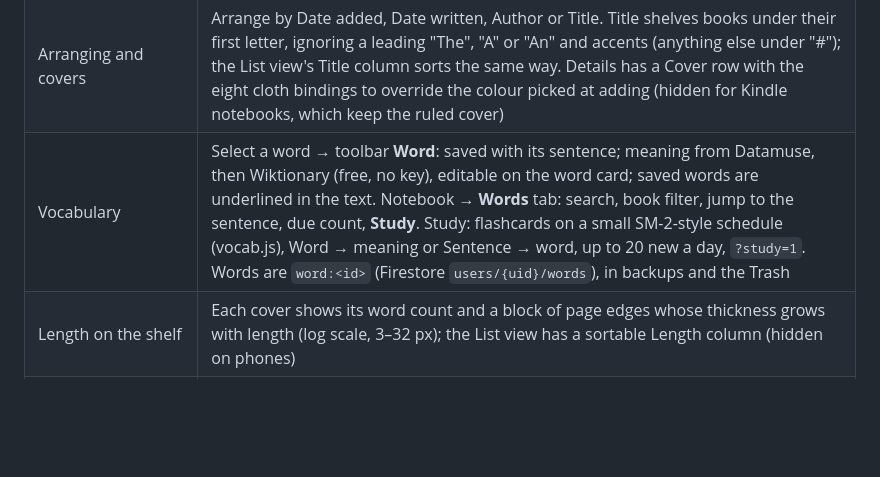
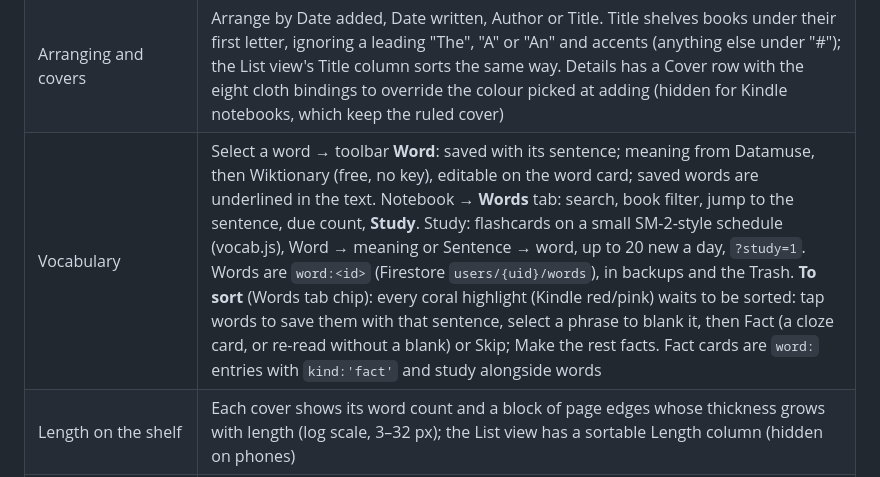
Before and after one commit to ngnnah/own-shelf, a Markdown page: HANDOFF.md, the part around the change. Drawn GitHub-style; blank space fills up the shorter version.

Commit message:
Handoff: To sort and fact cards
Co-Authored-By: Claude Opus 5.5 <noreply@anthropic.com>

```diff
--- a/HANDOFF.md
+++ b/HANDOFF.md
@@ -23,7 +23,7 @@ A personal reading app: a bookshelf of PDFs, pasted articles and web pages, read
 | Finishing a book | Counts only when the end is on screen after real reading time: 30% of the estimated minutes, at least 20 s, accrued while the page is visible and you've interacted in the last 90 s. The cover shows "✓ Finished" (the cover ribbon is gone; ribbon now only marks reading position). Details always shows the state with a manual override: "Reading · N% / Mark as finished" or "✓ Finished / Mark as reading". Mark as reading resets progress to the sections reached and the reading time, so finishing on its own needs fresh reading. The 30% rule applies to Kindle notebooks too (Nhat's call, 2026-10-20) |
 | Kindle notebooks | Done and browser-tested. A Kindle "Notebook Export" .html becomes a book of its highlights: parts as sections, chapters as subheadings, each passage highlighted in its Kindle color (yellow → Sunny; orange, pink, red → Coral; blue, purple → Sky; green, aqua → Mint), notes on their highlights, bookmarks skipped, page/location not shown. On the shelf it has a ruled-paper notebook cover (margin line, punched holes, no label) so it reads as notes, not the full text; the List view's swatch is ruled too. Kindle books are recognised by their id (`k` + one hash, see `isKindleId`), so books imported before the cover existed get it too. A newer export of the same book merges into it (spec: `docs/superpowers/specs/2026-10-20-kindle-notebook-import-design.md`). The Add dialog and drop-anywhere take several files at once (any type) and add them without the review step |
 | Arranging and covers | Arrange by Date added, Date written, Author or Title. Title shelves books under their first letter, ignoring a leading "The", "A" or "An" and accents (anything else under "#"); the List view's Title column sorts the same way. Details has a Cover row with the eight cloth bindings to override the colour picked at adding (hidden for Kindle notebooks, which keep the ruled cover) |
-| Vocabulary | Select a word → toolbar **Word**: saved with its sentence; meaning from Datamuse, then Wiktionary (free, no key), editable on the word card; saved words are underlined in the text. Notebook → **Words** tab: search, book filter, jump to the sentence, due count, **Study**. Study: flashcards on a small SM-2-style schedule (vocab.js), Word → meaning or Sentence → word, up to 20 new a day, `?study=1`. Words are `word:<id>` (Firestore `users/{uid}/words`), in backups and the Trash |
+| Vocabulary | Select a word → toolbar **Word**: saved with its sentence; meaning from Datamuse, then Wiktionary (free, no key), editable on the word card; saved words are underlined in the text. Notebook → **Words** tab: search, book filter, jump to the sentence, due count, **Study**. Study: flashcards on a small SM-2-style schedule (vocab.js), Word → meaning or Sentence → word, up to 20 new a day, `?study=1`. Words are `word:<id>` (Firestore `users/{uid}/words`), in backups and the Trash. **To sort** (Words tab chip): every coral highlight (Kindle red/pink) waits to be sorted: tap words to save them with that sentence, select a phrase to blank it, then Fact (a cloze card, or re-read without a blank) or Skip; Make the rest facts. Fact cards are `word:` entries with `kind:'fact'` and study alongside words |
 | Length on the shelf | Each cover shows its word count and a block of page edges whose thickness grows with length (log scale, 3–32 px); the List view has a sortable Length column (hidden on phones) |
 | Taglines | "Knowledge is power. Wisdom in the margins." together under "Your shelf" (every screen size); "Knowledge is power." under the wordmark on sign-in; "Wisdom in the margins." on sign-in, as the Notebook subtitle and in the metadata |
 | own-shelf rebrand | Done: icons (`npm run icons` from `design/`), theme, shelf, sign-in, reader motifs. Checked in light and dark at phone and desktop sizes |
```
